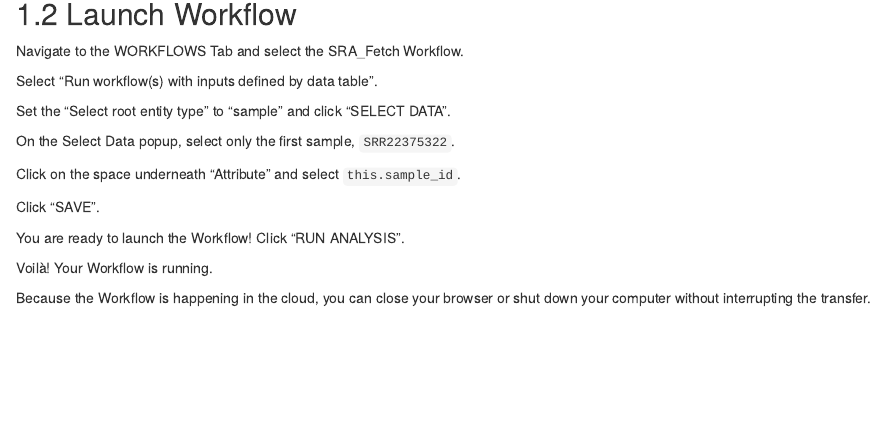
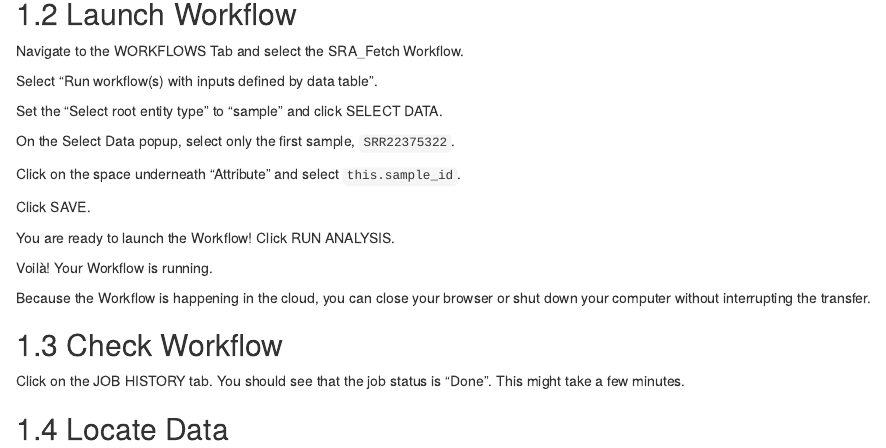
Before and after one commit to fhdsl/AnVIL_SRA_Data, an R Markdown document (01-quick_start.Rmd): the page in a window 1100 px wide, from 370 px down. Rendered offline with R 4.5, knitr and Pandoc, with nearby package versions; the code chunks are not run, so their results and figures are left out; drawn as R Markdown's standard HTML page in place of the format the file asks for.

Commit message:
Add checking step

````diff
--- a/01-quick_start.Rmd
+++ b/01-quick_start.Rmd
@@ -33,7 +33,7 @@ Select "Run workflow(s) with inputs defined by data table".
 ottrpal::include_slide("https://docs.google.com/presentation/d/1l0P0gFpsPkYG7blqJ_5JyYYlztJFZDD39CnIB4svrY8/edit#slide=id.g1f25a933000_0_10")
 ```
 
-Set the "Select root entity type" to "sample" and click "SELECT DATA".
+Set the "Select root entity type" to "sample" and click SELECT DATA.
 
 ```{r, fig.align='center', echo = FALSE, fig.alt= "Step 1 and 2 for setting up the Workflow.", out.width = '100%'}
 ottrpal::include_slide("https://docs.google.com/presentation/d/1l0P0gFpsPkYG7blqJ_5JyYYlztJFZDD39CnIB4svrY8/edit#slide=id.g208af248fb0_0_0")
@@ -57,7 +57,7 @@ Click "SAVE".
 ottrpal::include_slide("https://docs.google.com/presentation/d/1l0P0gFpsPkYG7blqJ_5JyYYlztJFZDD39CnIB4svrY8/edit#slide=id.g208af248fb0_0_26")
 ```
 
-You are ready to launch the Workflow! Click "RUN ANALYSIS".
+You are ready to launch the Workflow! Click RUN ANALYSIS.
 
 ```{r, fig.align='center', echo = FALSE, fig.alt= "The RUN ANALYSIS button is highlighted", out.width = '100%'}
 ottrpal::include_slide("https://docs.google.com/presentation/d/1l0P0gFpsPkYG7blqJ_5JyYYlztJFZDD39CnIB4svrY8/edit#slide=id.g208af248fb0_0_34")
@@ -65,8 +65,20 @@ ottrpal::include_slide("https://docs.google.com/presentation/d/1l0P0gFpsPkYG7blq
 
 Voilà! Your Workflow is running.
 
+::: {.notice}
 Because the Workflow is happening in the cloud, you can close your browser or shut down your computer without interrupting the transfer.
+:::
 
 ```{r, fig.align='center', echo = FALSE, fig.alt= "The Workflow status page describes submission statistics and job status", out.width = '100%'}
 ottrpal::include_slide("https://docs.google.com/presentation/d/1l0P0gFpsPkYG7blqJ_5JyYYlztJFZDD39CnIB4svrY8/edit#slide=id.g208af248fb0_0_42")
 ```
+
+## Check Workflow
+
+Click on the JOB HISTORY tab. You should see that the job status is "Done". This might take a few minutes.
+
+```{r, fig.align='center', echo = FALSE, fig.alt= "The check mark indicates the Workflow has completed successfully", out.width = '100%'}
+ottrpal::include_slide("https://docs.google.com/presentation/d/1l0P0gFpsPkYG7blqJ_5JyYYlztJFZDD39CnIB4svrY8/edit#slide=id.g208af248fb0_0_50")
+```
+
+## Locate Data
````
Also changed, not shown: 01-quick_start.Rmd (2 more changed lines).
